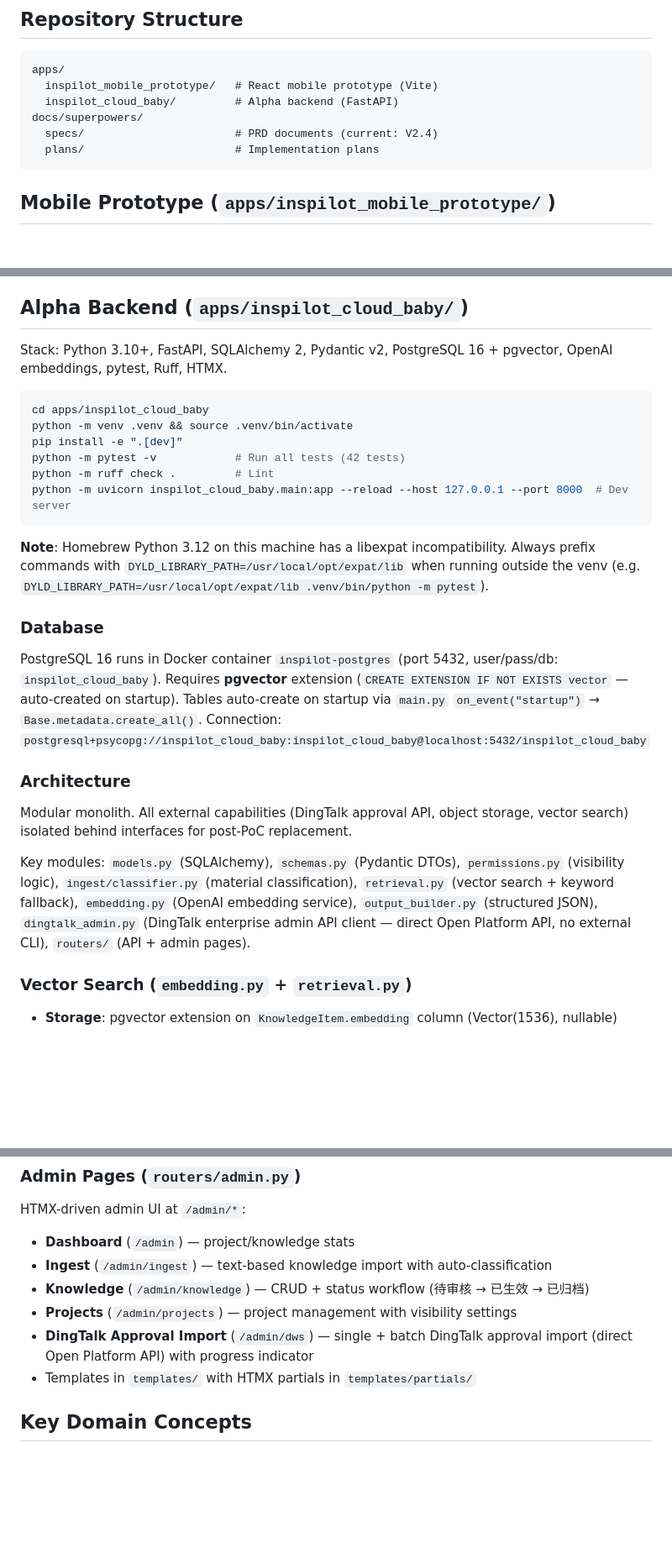
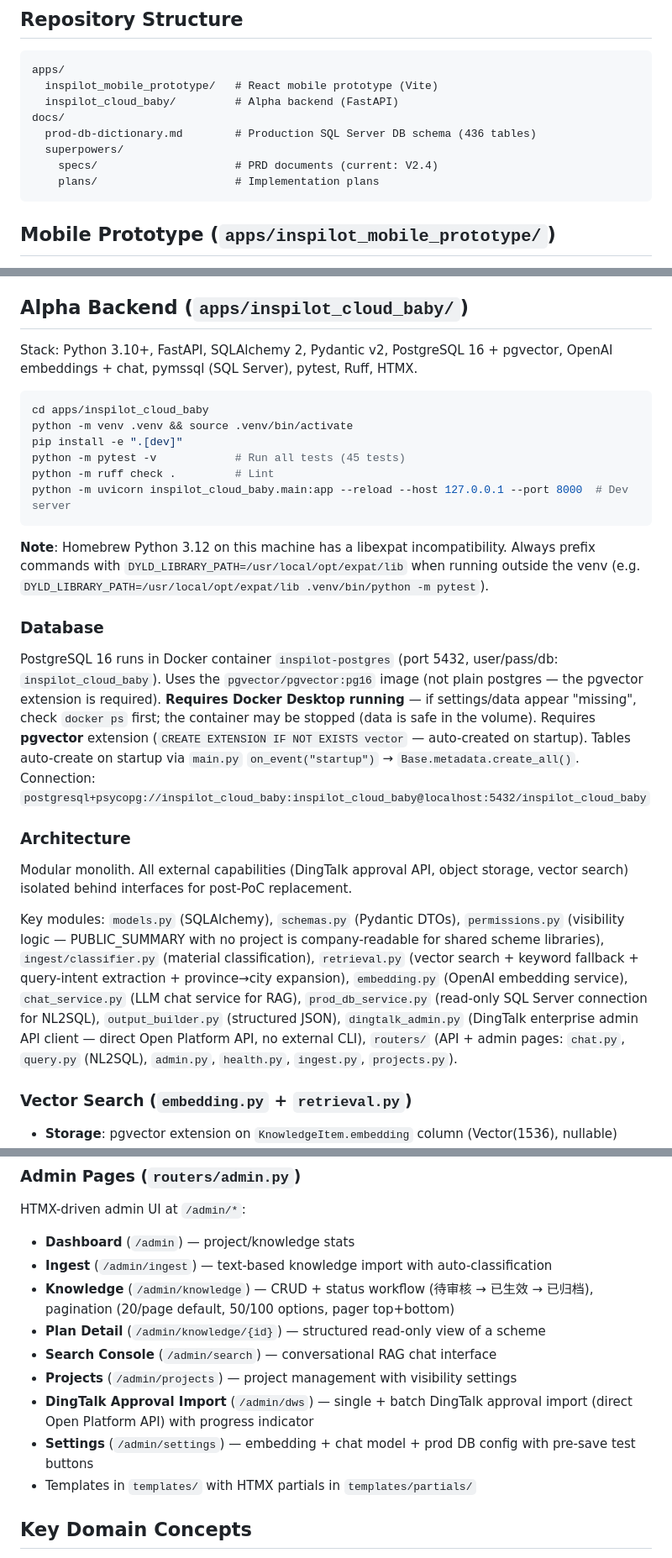
Before and after one commit to zLHF/InsPilot, a Markdown page: CLAUDE.md, 3 parts joined by grey strips. Shown at 84% size. Rendered like a GitHub page; blank space fills up the shorter version.

````diff
--- a/CLAUDE.md
+++ b/CLAUDE.md
@@ -14,9 +14,11 @@ The product targets **public cloud SaaS, publicly accessible**, with DingTalk as
 apps/
   inspilot_mobile_prototype/   # React mobile prototype (Vite)
   inspilot_cloud_baby/         # Alpha backend (FastAPI)
-docs/superpowers/
-  specs/                       # PRD documents (current: V2.4)
-  plans/                       # Implementation plans
+docs/
+  prod-db-dictionary.md        # Production SQL Server DB schema (436 tables)
+  superpowers/
+    specs/                     # PRD documents (current: V2.4)
+    plans/                     # Implementation plans
 ```
 
 ## Mobile Prototype (`apps/inspilot_mobile_prototype/`)
@@ -38,13 +40,13 @@ Per `AGENTS.md`: run the dev server yourself rather than giving instructions. Tr
 
 ## Alpha Backend (`apps/inspilot_cloud_baby/`)
 
-Stack: Python 3.10+, FastAPI, SQLAlchemy 2, Pydantic v2, PostgreSQL 16 + pgvector, OpenAI embeddings, pytest, Ruff, HTMX.
+Stack: Python 3.10+, FastAPI, SQLAlchemy 2, Pydantic v2, PostgreSQL 16 + pgvector, OpenAI embeddings + chat, pymssql (SQL Server), pytest, Ruff, HTMX.
 
 ```bash
 cd apps/inspilot_cloud_baby
 python -m venv .venv && source .venv/bin/activate
 pip install -e ".[dev]"
-python -m pytest -v            # Run all tests (42 tests)
+python -m pytest -v            # Run all tests (45 tests)
 python -m ruff check .         # Lint
 python -m uvicorn inspilot_cloud_baby.main:app --reload --host 127.0.0.1 --port 8000  # Dev server
 ```
@@ -53,7 +55,8 @@ python -m uvicorn inspilot_cloud_baby.main:app --reload --host 127.0.0.1 --port
 
 ### Database
 
-PostgreSQL 16 runs in Docker container `inspilot-postgres` (port 5432, user/pass/db: `inspilot_cloud_baby`).
+PostgreSQL 16 runs in Docker container `inspilot-postgres` (port 5432, user/pass/db: `inspilot_cloud_baby`). Uses the `pgvector/pgvector:pg16` image (not plain postgres — the pgvector extension is required).
+**Requires Docker Desktop running** — if settings/data appear "missing", check `docker ps` first; the container may be stopped (data is safe in the volume).
 Requires **pgvector** extension (`CREATE EXTENSION IF NOT EXISTS vector` — auto-created on startup).
 Tables auto-create on startup via `main.py` `on_event("startup")` → `Base.metadata.create_all()`.
 Connection: `postgresql+psycopg://inspilot_cloud_baby:inspilot_cloud_baby@localhost:5432/inspilot_cloud_baby`
@@ -62,7 +65,7 @@ Connection: `postgresql+psycopg://inspilot_cloud_baby:inspilot_cloud_baby@localh
 
 Modular monolith. All external capabilities (DingTalk approval API, object storage, vector search) isolated behind interfaces for post-PoC replacement.
 
-Key modules: `models.py` (SQLAlchemy), `schemas.py` (Pydantic DTOs), `permissions.py` (visibility logic), `ingest/classifier.py` (material classification), `retrieval.py` (vector search + keyword fallback), `embedding.py` (OpenAI embedding service), `output_builder.py` (structured JSON), `dingtalk_admin.py` (DingTalk enterprise admin API client — direct Open Platform API, no external CLI), `routers/` (API + admin pages).
+Key modules: `models.py` (SQLAlchemy), `schemas.py` (Pydantic DTOs), `permissions.py` (visibility logic — PUBLIC_SUMMARY with no project is company-readable for shared scheme libraries), `ingest/classifier.py` (material classification), `retrieval.py` (vector search + keyword fallback + query-intent extraction + province→city expansion), `embedding.py` (OpenAI embedding service), `chat_service.py` (LLM chat service for RAG), `prod_db_service.py` (read-only SQL Server connection for NL2SQL), `output_builder.py` (structured JSON), `dingtalk_admin.py` (DingTalk enterprise admin API client — direct Open Platform API, no external CLI), `routers/` (API + admin pages: `chat.py`, `query.py` (NL2SQL), `admin.py`, `health.py`, `ingest.py`, `projects.py`).
 
 ### Vector Search (`embedding.py` + `retrieval.py`)
 
@@ -94,9 +137,12 @@ Direct client for the DingTalk Open Platform (`/topapi/processinstance/*`), usin
 HTMX-driven admin UI at `/admin/*`:
 - **Dashboard** (`/admin`) — project/knowledge stats
 - **Ingest** (`/admin/ingest`) — text-based knowledge import with auto-classification
-- **Knowledge** (`/admin/knowledge`) — CRUD + status workflow (待审核 → 已生效 → 已归档)
+- **Knowledge** (`/admin/knowledge`) — CRUD + status workflow (待审核 → 已生效 → 已归档), pagination (20/page default, 50/100 options, pager top+bottom)
+- **Plan Detail** (`/admin/knowledge/{id}`) — structured read-only view of a scheme
+- **Search Console** (`/admin/search`) — conversational RAG chat interface
 - **Projects** (`/admin/projects`) — project management with visibility settings
 - **DingTalk Approval Import** (`/admin/dws`) — single + batch DingTalk approval import (direct Open Platform API) with progress indicator
+- **Settings** (`/admin/settings`) — embedding + chat model + prod DB config with pre-save test buttons
 - Templates in `templates/` with HTMX partials in `templates/partials/`
 
 ## Key Domain Concepts
````
Also changed, not shown: other parts of CLAUDE.md (+40 -0 lines).
